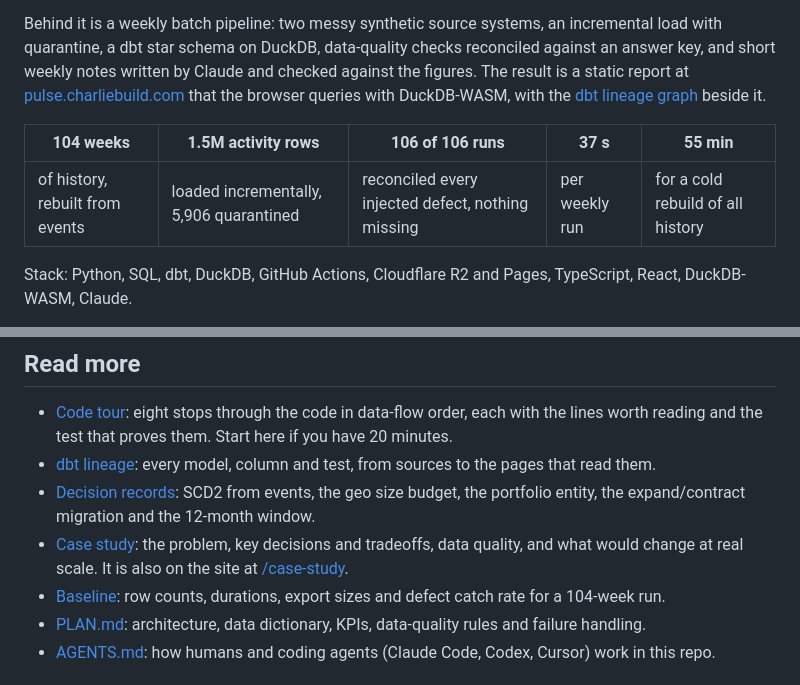
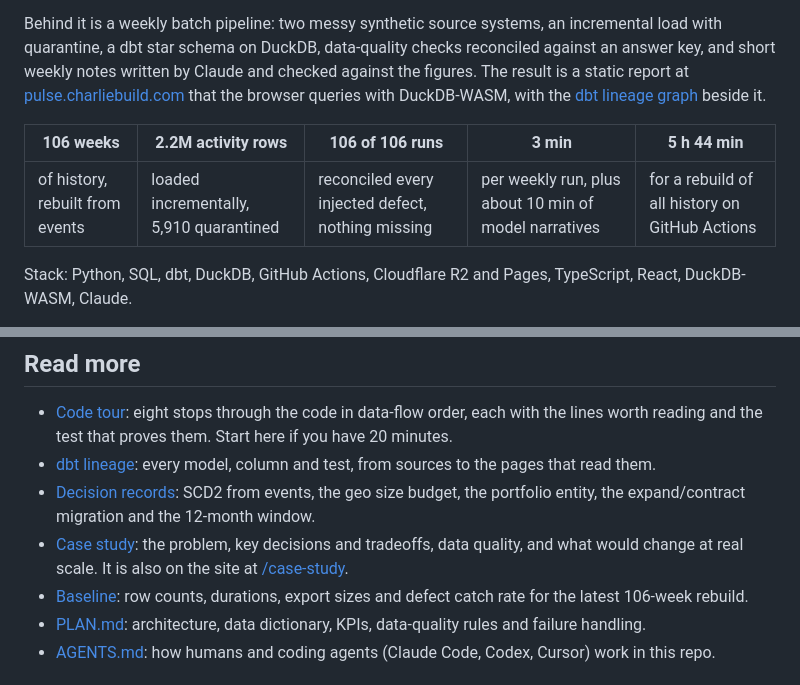
Before and after one commit to welkincz/advisor-pulse, a Markdown page: README.md, 2 parts joined by grey strips. Drawn GitHub-style.

Commit message:
docs(case-study): figures match the latest run (#277) (#295)
Closes #277

Co-Authored-By: Claude Opus 5.5 <noreply@anthropic.com>

```diff
--- a/README.md
+++ b/README.md
@@ -6,9 +6,9 @@ The lead measure is **portfolio contacted (12 months)**: of the active clients i
 
 Behind it is a weekly batch pipeline: two messy synthetic source systems, an incremental load with quarantine, a dbt star schema on DuckDB, data-quality checks reconciled against an answer key, and short weekly notes written by Claude and checked against the figures. The result is a static report at [pulse.charliebuild.com](https://pulse.charliebuild.com) that the browser queries with DuckDB-WASM, with the [dbt lineage graph](https://pulse.charliebuild.com/lineage/) beside it.
 
-| 104 weeks | 1.5M activity rows | 106 of 106 runs | 37 s | 55 min |
+| 106 weeks | 2.2M activity rows | 106 of 106 runs | 3 min | 5 h 44 min |
 |---|---|---|---|---|
-| of history, rebuilt from events | loaded incrementally, 5,906 quarantined | reconciled every injected defect, nothing missing | per weekly run | for a cold rebuild of all history |
+| of history, rebuilt from events | loaded incrementally, 5,910 quarantined | reconciled every injected defect, nothing missing | per weekly run, plus about 10 min of model narratives | for a rebuild of all history on GitHub Actions |
 
 Stack: Python, SQL, dbt, DuckDB, GitHub Actions, Cloudflare R2 and Pages, TypeScript, React, DuckDB-WASM, Claude.
 
@@ -63,7 +63,7 @@ Each skill an analytics or data engineer is asked about, and where it lives in t
 - [dbt lineage](https://pulse.charliebuild.com/lineage/): every model, column and test, from sources to the pages that read them.
 - [Decision records](docs/adr/): SCD2 from events, the geo size budget, the portfolio entity, the expand/contract migration and the 12-month window.
 - [Case study](docs/case-study.md): the problem, key decisions and tradeoffs, data quality, and what would change at real scale. It is also on the site at [/case-study](https://pulse.charliebuild.com/case-study).
-- [Baseline](docs/baseline.md): row counts, durations, export sizes and defect catch rate for a 104-week run.
+- [Baseline](docs/baseline.md): row counts, durations, export sizes and defect catch rate for the latest 106-week rebuild.
 - [PLAN.md](docs/PLAN.md): architecture, data dictionary, KPIs, data-quality rules and failure handling.
 - [AGENTS.md](AGENTS.md): how humans and coding agents (Claude Code, Codex, Cursor) work in this repo.
 
```
Also changed, not shown: docs/baseline.md (+121 -120 lines), docs/case-study.md (+21 -19 lines).
